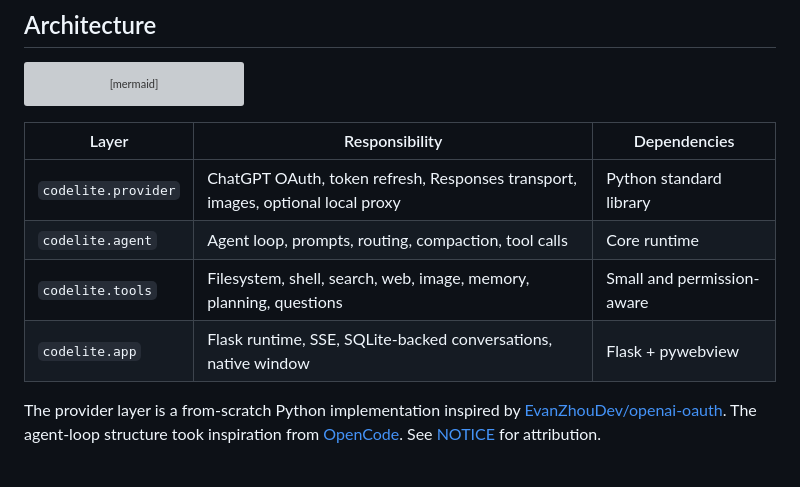
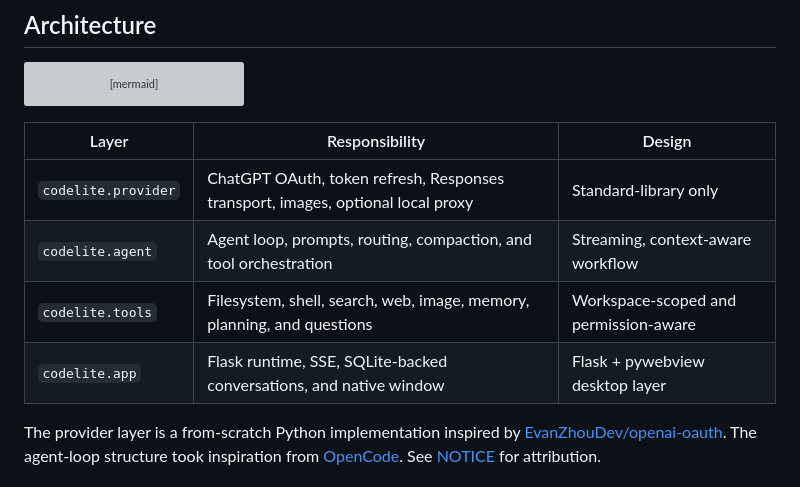
Before and after one commit to pythonIsFast/CodeLite, a Markdown page: README.md, the part around the change. Rendered like a GitHub page; grey boxes are pictures that could not be loaded.

Commit message:
Clarify README architecture table

````diff
--- a/README.md
+++ b/README.md
@@ -201,12 +201,12 @@ flowchart LR
     A <--> S[(SQLite conversations)]
 ```
 
-| Layer | Responsibility | Dependencies |
+| Layer | Responsibility | Design |
 |---|---|---|
-| `codelite.provider` | ChatGPT OAuth, token refresh, Responses transport, images, optional local proxy | Python standard library |
-| `codelite.agent` | Agent loop, prompts, routing, compaction, tool calls | Core runtime |
-| `codelite.tools` | Filesystem, shell, search, web, image, memory, planning, questions | Small and permission-aware |
-| `codelite.app` | Flask runtime, SSE, SQLite-backed conversations, native window | Flask + pywebview |
+| `codelite.provider` | ChatGPT OAuth, token refresh, Responses transport, images, optional local proxy | Standard-library only |
+| `codelite.agent` | Agent loop, prompts, routing, compaction, and tool orchestration | Streaming, context-aware workflow |
+| `codelite.tools` | Filesystem, shell, search, web, image, memory, planning, and questions | Workspace-scoped and permission-aware |
+| `codelite.app` | Flask runtime, SSE, SQLite-backed conversations, and native window | Flask + pywebview desktop layer |
 
 The provider layer is a from-scratch Python implementation inspired by [EvanZhouDev/openai-oauth](https://github.com/EvanZhouDev/openai-oauth). The agent-loop structure took inspiration from [OpenCode](https://github.com/anomalyco/opencode). See [NOTICE](NOTICE) for attribution.
 
````
